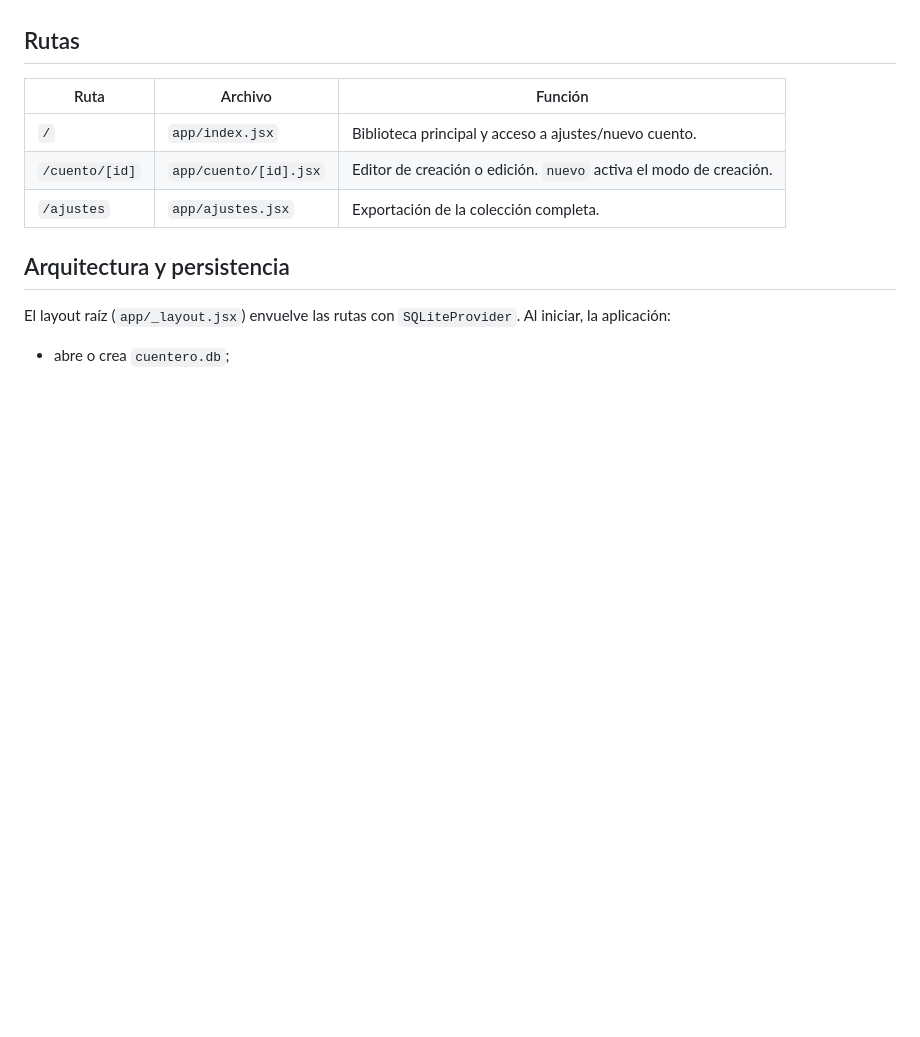
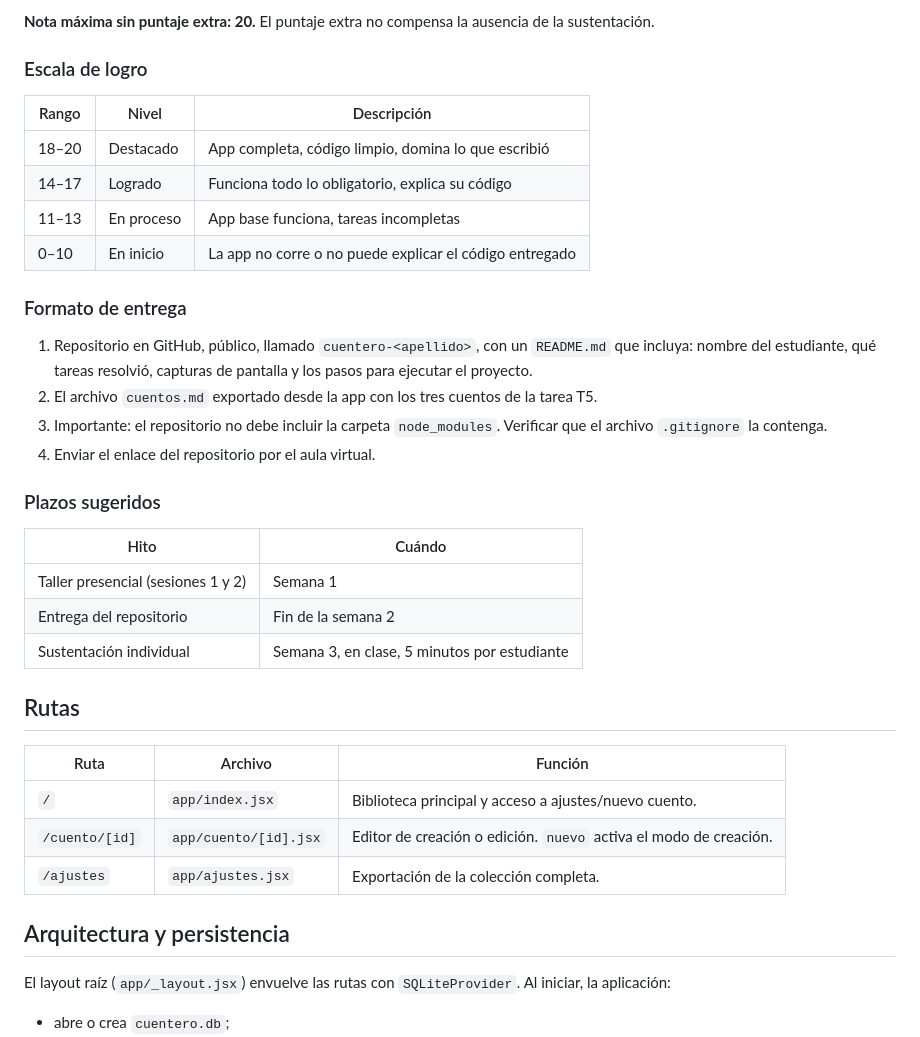
Before and after one commit to PaulLachi12/cuentero, a Markdown page: README.md, the part around one of its changes. Rendered like a GitHub page; blank space fills up the shorter version.

```diff
--- a/README.md
+++ b/README.md
@@ -172,3 +222,29 @@ El título se limpia antes de guardarse y no puede estar vacío. Las operaciones
+**Nota máxima sin puntaje extra: 20.** El puntaje extra no compensa la ausencia de la sustentación.
+
+### Escala de logro
+
+| Rango | Nivel | Descripción |
+| --- | --- | --- |
+| 18–20 | Destacado | App completa, código limpio, domina lo que escribió |
+| 14–17 | Logrado | Funciona todo lo obligatorio, explica su código |
+| 11–13 | En proceso | App base funciona, tareas incompletas |
+| 0–10 | En inicio | La app no corre o no puede explicar el código entregado |
+
+### Formato de entrega
+
+1. Repositorio en GitHub, público, llamado `cuentero-<apellido>`, con un `README.md` que incluya: nombre del estudiante, qué tareas resolvió, capturas de pantalla y los pasos para ejecutar el proyecto.
+2. El archivo `cuentos.md` exportado desde la app con los tres cuentos de la tarea T5.
+3. Importante: el repositorio no debe incluir la carpeta `node_modules`. Verificar que el archivo `.gitignore` la contenga.
+4. Enviar el enlace del repositorio por el aula virtual.
+
+### Plazos sugeridos
+
+| Hito | Cuándo |
+| --- | --- |
+| Taller presencial (sesiones 1 y 2) | Semana 1 |
+| Entrega del repositorio | Fin de la semana 2 |
+| Sustentación individual | Semana 3, en clase, 5 minutos por estudiante |
+
 ## Rutas
 
 | Ruta | Archivo | Función |
```
Also changed, not shown: other parts of README.md (+50 -0 lines).
